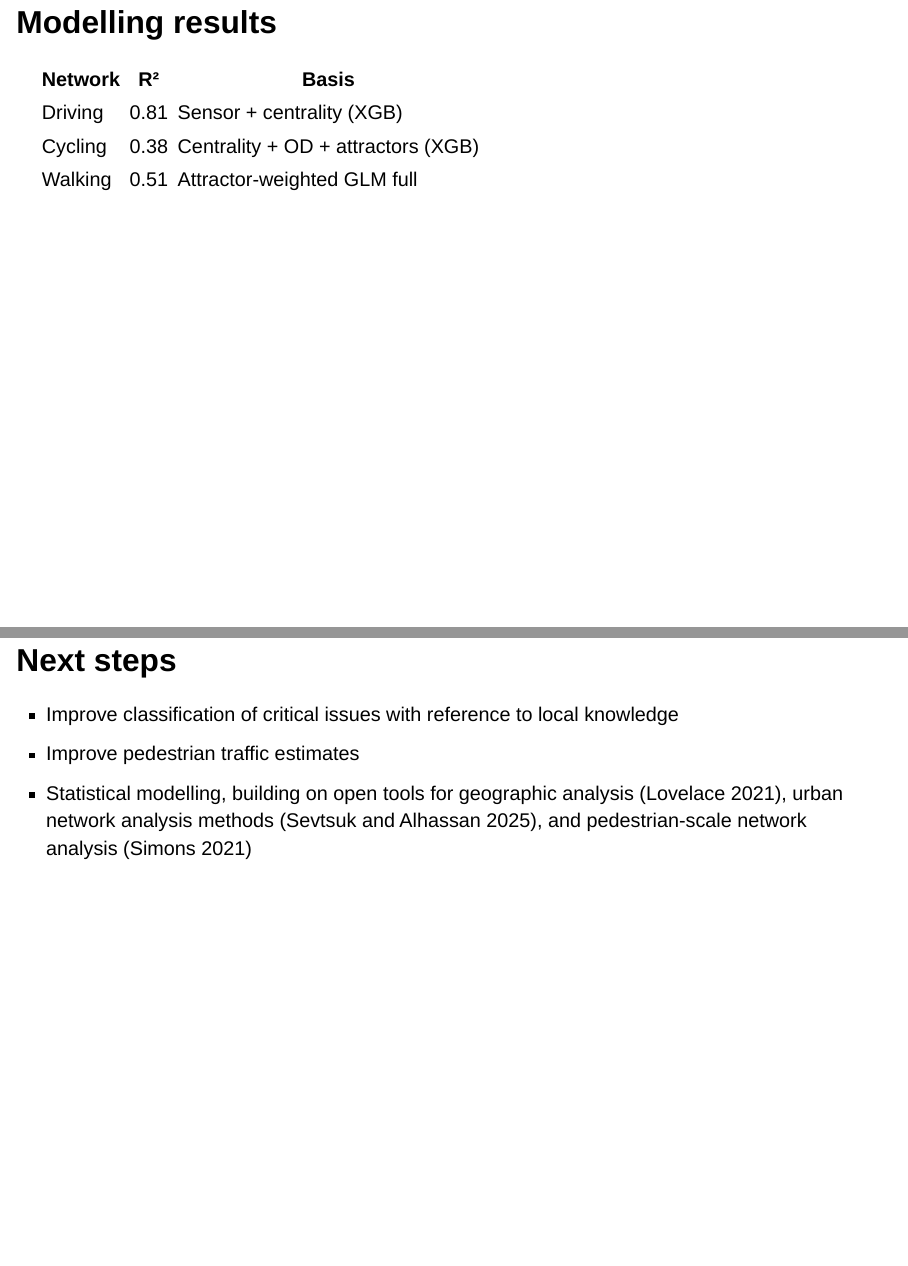
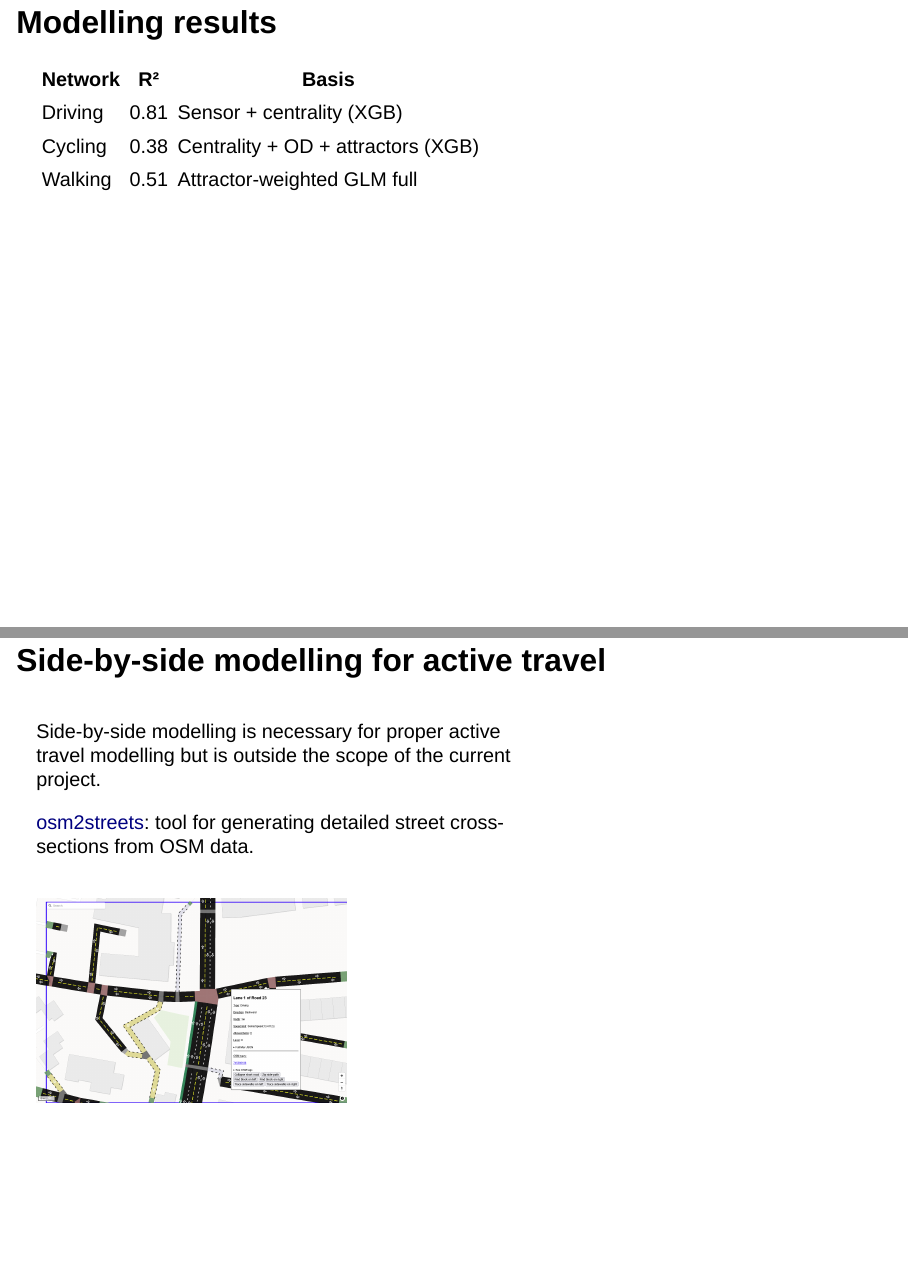
Before and after one commit to Robinlovelace/aum26, a Quarto document (slides.qmd): pages 20 and 21 of 22 before the commit and pages 20 and 21 of 23 after it, joined at a grey line. Rendered offline with R 4.5, knitr and Pandoc in place of Quarto, with nearby package versions; drawn as Slidy slides in place of the format the file asks for.

Commit message:
feat: add osm2streets side-by-side modelling slide

```diff
--- a/slides.qmd
+++ b/slides.qmd
@@ -170,6 +170,21 @@ Example: [github.com/itsleeds/vivacitypy](https://github.com/itsleeds/vivacitypy
 | Cycling | 0.38 | Centrality + OD + attractors (XGB) |
 | Walking | 0.51 | Attractor-weighted GLM full |
 
+## Side-by-side modelling for active travel
+
+::: {.column width="60%"}
+
+Side-by-side modelling is necessary for proper active travel modelling but is outside the scope of the current project.
+
+[osm2streets](https://a-b-street.github.io/osm2streets/#18.44/53.8174098/-1.5313925): tool for generating detailed street cross-sections from OSM data.
+
+:::
+::: {.column width="40%"}
+
+![](images/seminar/osm2streets-side-by-side.png)
+
+:::
+
 ## Next steps
 
 - Improve classification of critical issues with reference to local knowledge
```
Also changed, not shown: images/seminar/osm2streets-side-by-side.png (added).
